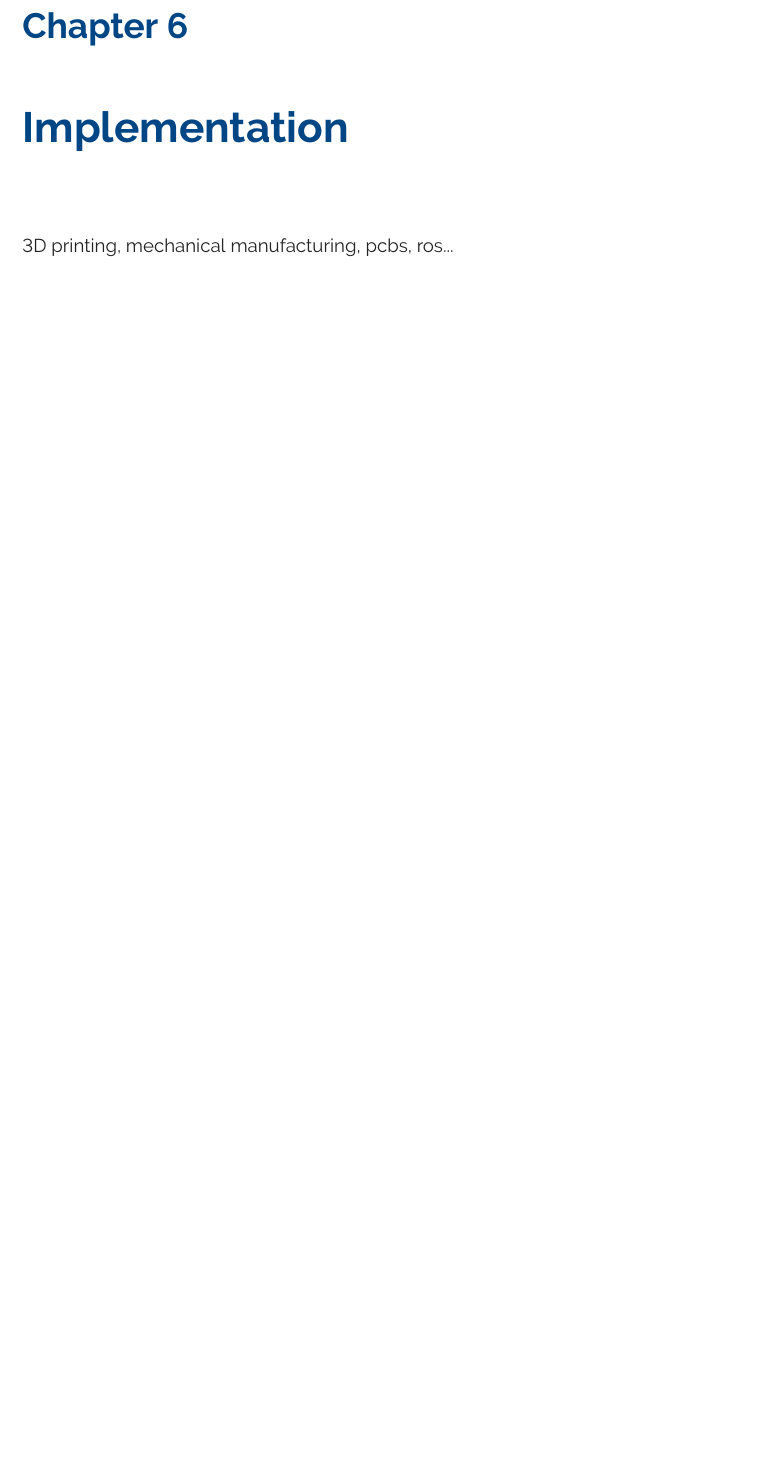
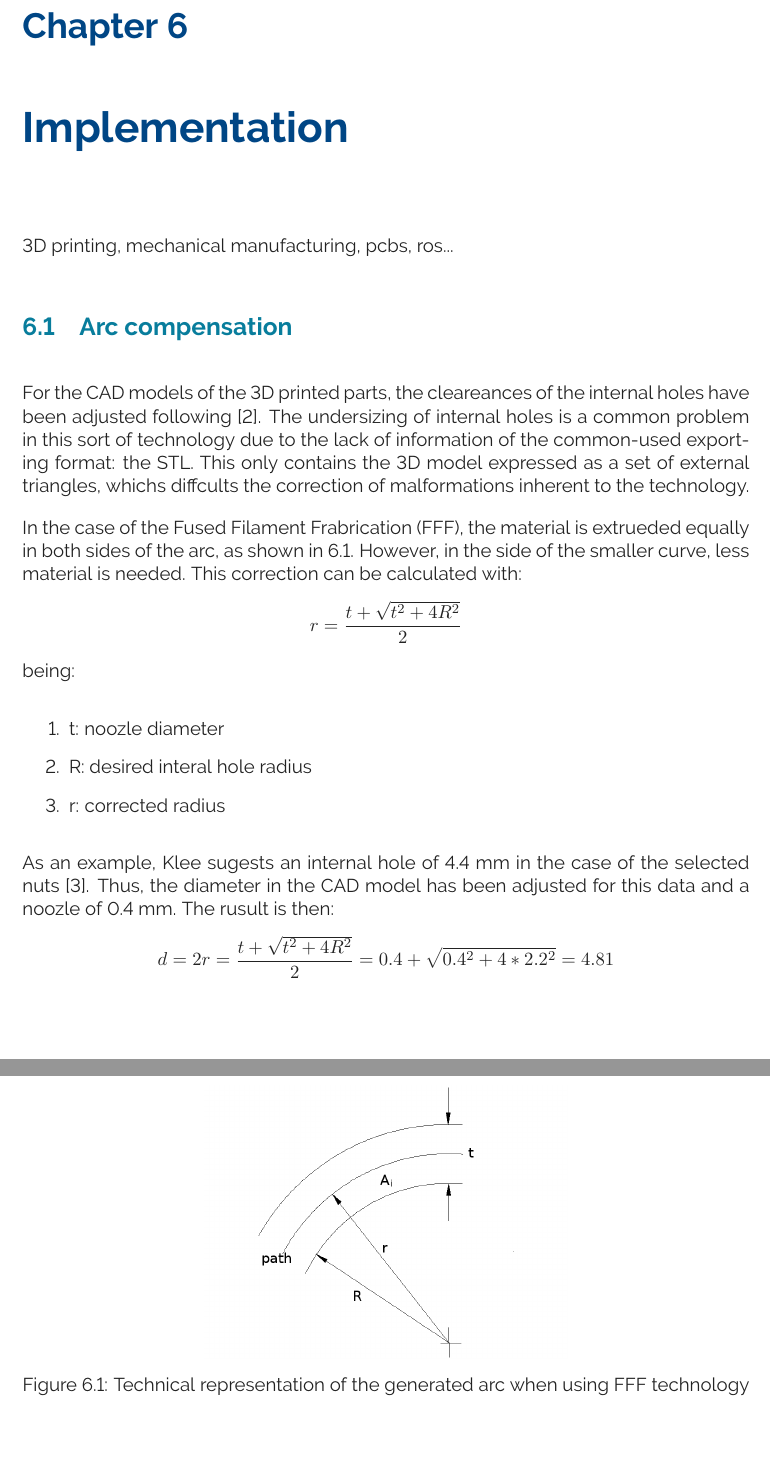
Before and after one commit to pmanoonpong/RuBi, a LaTeX thesis (docs/report/report.tex, which reads docs/report/chapters/cha_implementation/cha_implementation.tex, docs/report/chapters/cha_implementation/sections/sec_arc_compensation.tex): part of page 11 of 17 before the commit and two parts of pages 11 and 12 of 18 after it, the two joined at a grey line, cut so that both start at the same text, the shorter picture padded with empty space. Compiled offline with pdfLaTeX.

Commit message:
changed structure of implementation chapter

```diff
--- a/docs/report/chapters/cha_implementation/cha_implementation.tex
+++ b/docs/report/chapters/cha_implementation/cha_implementation.tex
@@ -4,4 +4,6 @@
 
 3D printing, mechanical manufacturing, pcbs, ros...
 
+\input{chapters/cha_implementation/sections/sec_arc_compensation}
+
 % chapter implementation (end)
--- /dev/null
+++ b/docs/report/chapters/cha_implementation/sections/sec_arc_compensation.tex
@@ -0,0 +1,30 @@
+%!TEX root = ../../../report.tex
+
+\section{Arc compensation} % (fold)
+\label{sec:arc_compensation}
+
+For the CAD models of the 3D printed parts, the cleareances of the internal holes have been adjusted following \cite{arc_compensation}.
+The undersizing of internal holes is a common problem in this sort of technology due to the lack of information of the common-used exporting format: the STL.
+This only contains the 3D model expressed as a set of external triangles, whichs diffcults the correction of malformations inherent to the technology.
+
+In the case of the Fused Filament Frabrication (FFF), the material is extrueded equally in both sides of the arc, as shown in \ref{fig:arc_compensation}.
+However, in the side of the smaller curve, less material is needed.
+This correction can be calculated with:
+$$ r=\frac{t+\sqrt{t^2+4R^2}}{2}$$
+being:
+\begin{enumerate}
+  \item t: noozle diameter
+  \item R: desired interal hole radius
+  \item r: corrected radius
+\end{enumerate}
+As an example, Klee sugests an internal hole of 4.4 mm in the case of the selected nuts \cite{klee}. Thus, the diameter in the CAD model has been adjusted for this data and a noozle of 0.4 mm. The rusult is then:
+$$ d=2r=\frac{t+\sqrt{t^2+4R^2}}{2}=0.4+\sqrt{0.4^2+4*2.2^2}=4.81$$
+
+\begin{figure}[tb]
+  \centering
+  \includegraphics[width=0.5\textwidth]{figures/Arc-compensation}
+  \caption{Technical representation of the generated arc when using FFF technology}
+  \label{fig:arc_compensation}
+\end{figure}
+
+% section arc_compensation (end)
```
